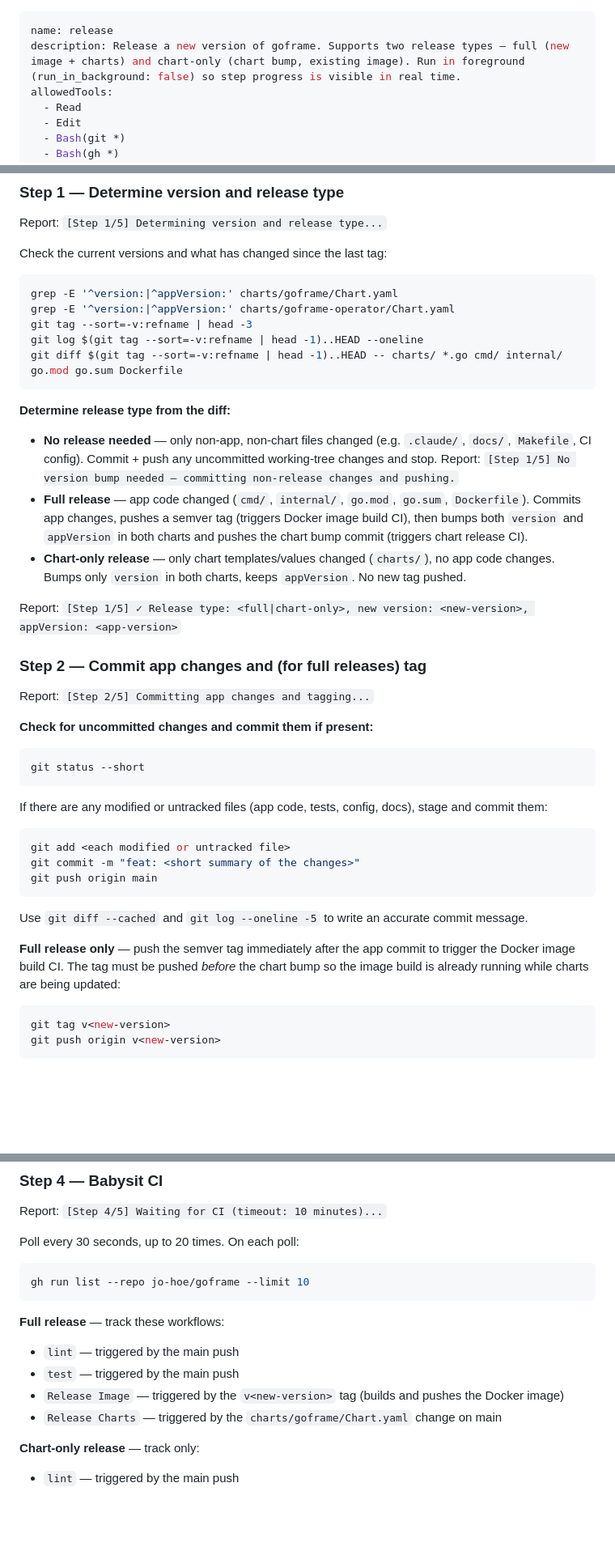
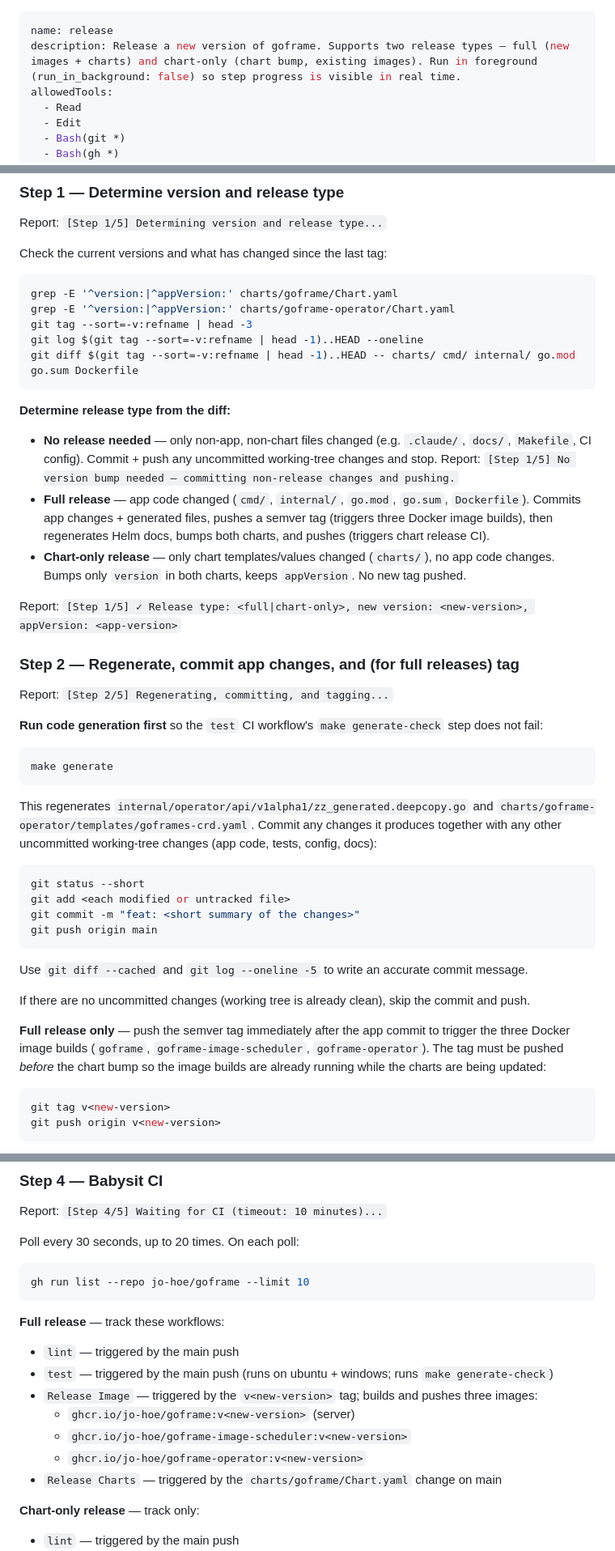
Before and after one commit to jo-hoe/goframe, a Markdown page: .claude/agents/release.md, 3 parts joined by grey strips. Shown at 81% size. Rendered like a GitHub page; blank space fills up the shorter version.

Commit message:
:pencil2: update release agent for goframe specifics
- Run 'make generate' before tagging so CI's generate-check passes
- Three Docker images built on tag: goframe, goframe-image-scheduler,
  goframe-operator (all at ghcr.io/jo-hoe/)
- Chart release triggered by charts/goframe/Chart.yaml only — clarified
  that both charts are bumped but only goframe/Chart.yaml triggers CI
- Poll report includes all three image builds
- Verify step lists all three image tags in confirmation

````diff
--- a/.claude/agents/release.md
+++ b/.claude/agents/release.md
@@ -1,6 +1,6 @@
 ---
 name: release
-description: Release a new version of goframe. Supports two release types — full (new image + charts) and chart-only (chart bump, existing image). Run in foreground (run_in_background: false) so step progress is visible in real time.
+description: Release a new version of goframe. Supports two release types — full (new images + charts) and chart-only (chart bump, existing images). Run in foreground (run_in_background: false) so step progress is visible in real time.
 allowedTools:
   - Read
   - Edit
@@ -25,27 +25,31 @@ grep -E '^version:|^appVersion:' charts/goframe/Chart.yaml
 grep -E '^version:|^appVersion:' charts/goframe-operator/Chart.yaml
 git tag --sort=-v:refname | head -3
 git log $(git tag --sort=-v:refname | head -1)..HEAD --oneline
-git diff $(git tag --sort=-v:refname | head -1)..HEAD -- charts/ *.go cmd/ internal/ go.mod go.sum Dockerfile
+git diff $(git tag --sort=-v:refname | head -1)..HEAD -- charts/ cmd/ internal/ go.mod go.sum Dockerfile
 ```
 
 **Determine release type from the diff:**
 - **No release needed** — only non-app, non-chart files changed (e.g. `.claude/`, `docs/`, `Makefile`, CI config). Commit + push any uncommitted working-tree changes and stop. Report: `[Step 1/5] No version bump needed — committing non-release changes and pushing.`
-- **Full release** — app code changed (`cmd/`, `internal/`, `go.mod`, `go.sum`, `Dockerfile`). Commits app changes, pushes a semver tag (triggers Docker image build CI), then bumps both `version` and `appVersion` in both charts and pushes the chart bump commit (triggers chart release CI).
+- **Full release** — app code changed (`cmd/`, `internal/`, `go.mod`, `go.sum`, `Dockerfile`). Commits app changes + generated files, pushes a semver tag (triggers three Docker image builds), then regenerates Helm docs, bumps both charts, and pushes (triggers chart release CI).
 - **Chart-only release** — only chart templates/values changed (`charts/`), no app code changes. Bumps only `version` in both charts, keeps `appVersion`. No new tag pushed.
 
 Report: `[Step 1/5] ✓ Release type: <full|chart-only>, new version: <new-version>, appVersion: <app-version>`
 
-### Step 2 — Commit app changes and (for full releases) tag
+### Step 2 — Regenerate, commit app changes, and (for full releases) tag
 
-Report: `[Step 2/5] Committing app changes and tagging...`
+Report: `[Step 2/5] Regenerating, committing, and tagging...`
 
-**Check for uncommitted changes and commit them if present:**
+**Run code generation first** so the `test` CI workflow's `make generate-check` step does not fail:
+```bash
+make generate
+```
+
+This regenerates `internal/operator/api/v1alpha1/zz_generated.deepcopy.go` and
+`charts/goframe-operator/templates/goframes-crd.yaml`. Commit any changes it produces
+together with any other uncommitted working-tree changes (app code, tests, config, docs):
+
 ```bash
 git status --short
-```
-
-If there are any modified or untracked files (app code, tests, config, docs), stage and commit them:
-```bash
 git add <each modified or untracked file>
 git commit -m "feat: <short summary of the changes>"
 git push origin main
@@ -53,7 +57,12 @@ git push origin main
 
 Use `git diff --cached` and `git log --oneline -5` to write an accurate commit message.
 
-**Full release only** — push the semver tag immediately after the app commit to trigger the Docker image build CI. The tag must be pushed *before* the chart bump so the image build is already running while charts are being updated:
+If there are no uncommitted changes (working tree is already clean), skip the commit and push.
+
+**Full release only** — push the semver tag immediately after the app commit to trigger the
+three Docker image builds (`goframe`, `goframe-image-scheduler`, `goframe-operator`).
+The tag must be pushed *before* the chart bump so the image builds are already running
+while the charts are being updated:
 ```bash
 git tag v<new-version>
 git push origin v<new-version>
@@ -112,8 +123,11 @@ gh run list --repo jo-hoe/goframe --limit 10
 
 **Full release** — track these workflows:
 - `lint` — triggered by the main push
-- `test` — triggered by the main push
-- `Release Image` — triggered by the `v<new-version>` tag (builds and pushes the Docker image)
+- `test` — triggered by the main push (runs on ubuntu + windows; runs `make generate-check`)
+- `Release Image` — triggered by the `v<new-version>` tag; builds and pushes three images:
+  - `ghcr.io/jo-hoe/goframe:v<new-version>` (server)
+  - `ghcr.io/jo-hoe/goframe-image-scheduler:v<new-version>`
+  - `ghcr.io/jo-hoe/goframe-operator:v<new-version>`
 - `Release Charts` — triggered by the `charts/goframe/Chart.yaml` change on main
 
 **Chart-only release** — track only:
````
Also changed, not shown: other parts of .claude/agents/release.md (+15 -6 lines).
